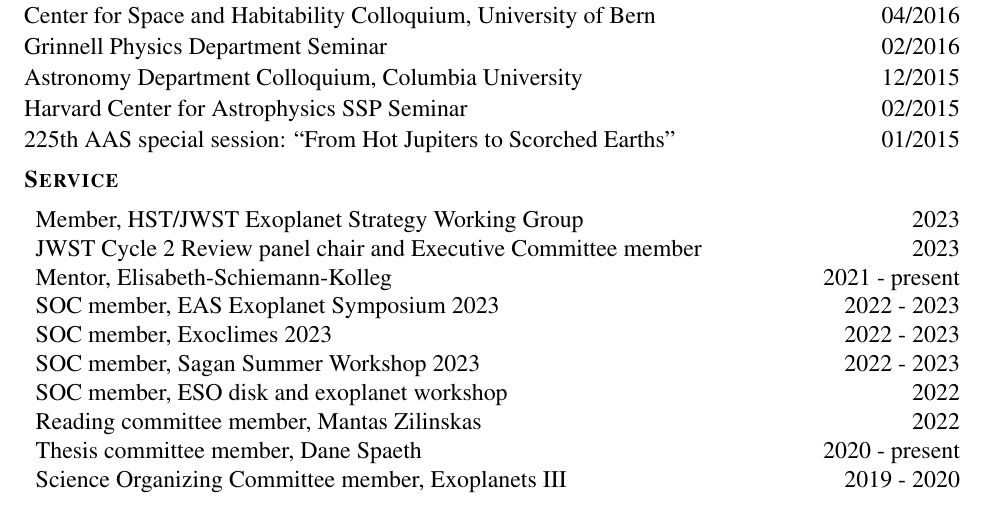
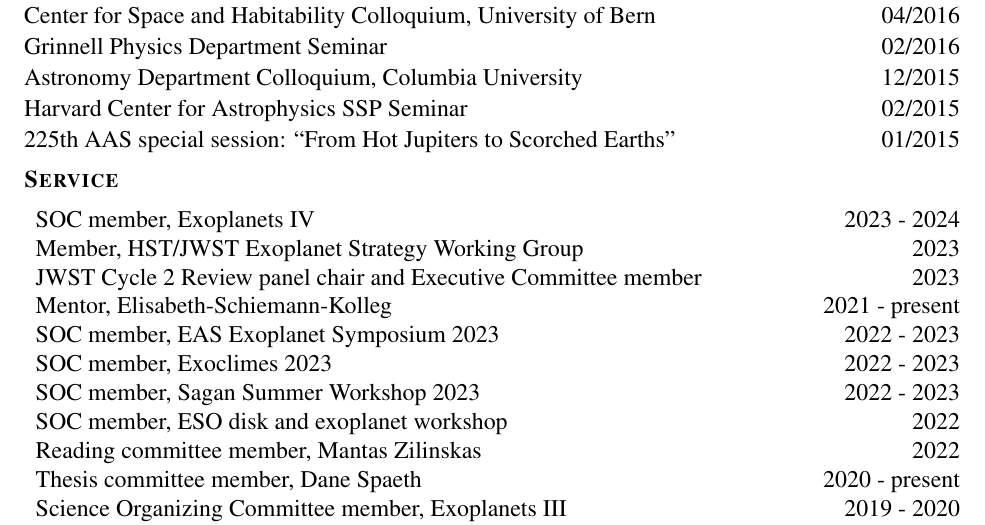
Before and after one commit to lkreidberg/CV, a LaTeX CV (cv_new_format.tex): part of page 3 of 14, cut so that both start at the same text. Compiled offline with pdfLaTeX.

Commit message:
service;

```diff
--- a/cv_new_format.tex
+++ b/cv_new_format.tex
@@ -204,6 +204,7 @@
 %\item Student Representative to Physical Science Division disciplinary hearing \hfill 2015
 %\item Chair, MIRI Working Group, JWST ERS proposal \hfill 2017
 % AAS Chambliss Judge, session chair
+\item {SOC member, Exoplanets IV \hfill 2023 - 2024}
 \item {Member, HST/JWST Exoplanet Strategy Working Group \hfill 2023}
 \item {JWST Cycle 2 Review panel chair and Executive Committee member \hfill 2023}
 \item{Mentor, Elisabeth-Schiemann-Kolleg \hfill 2021 - present}
```
